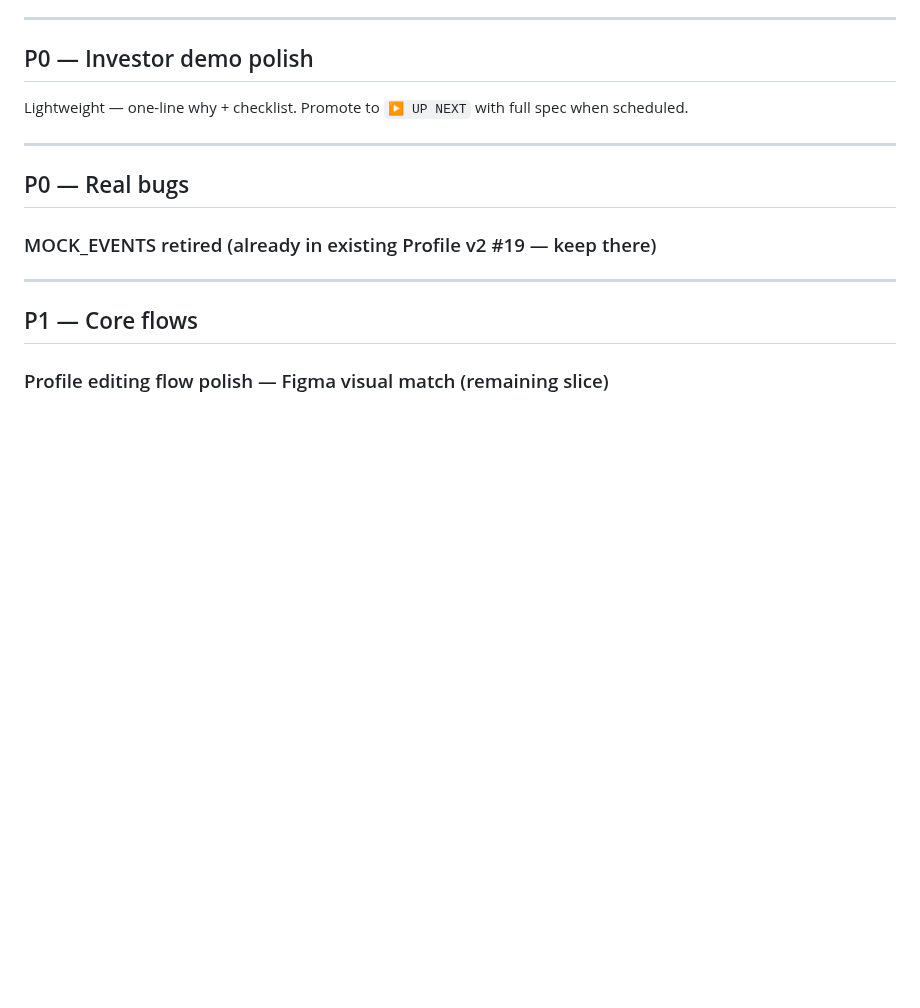
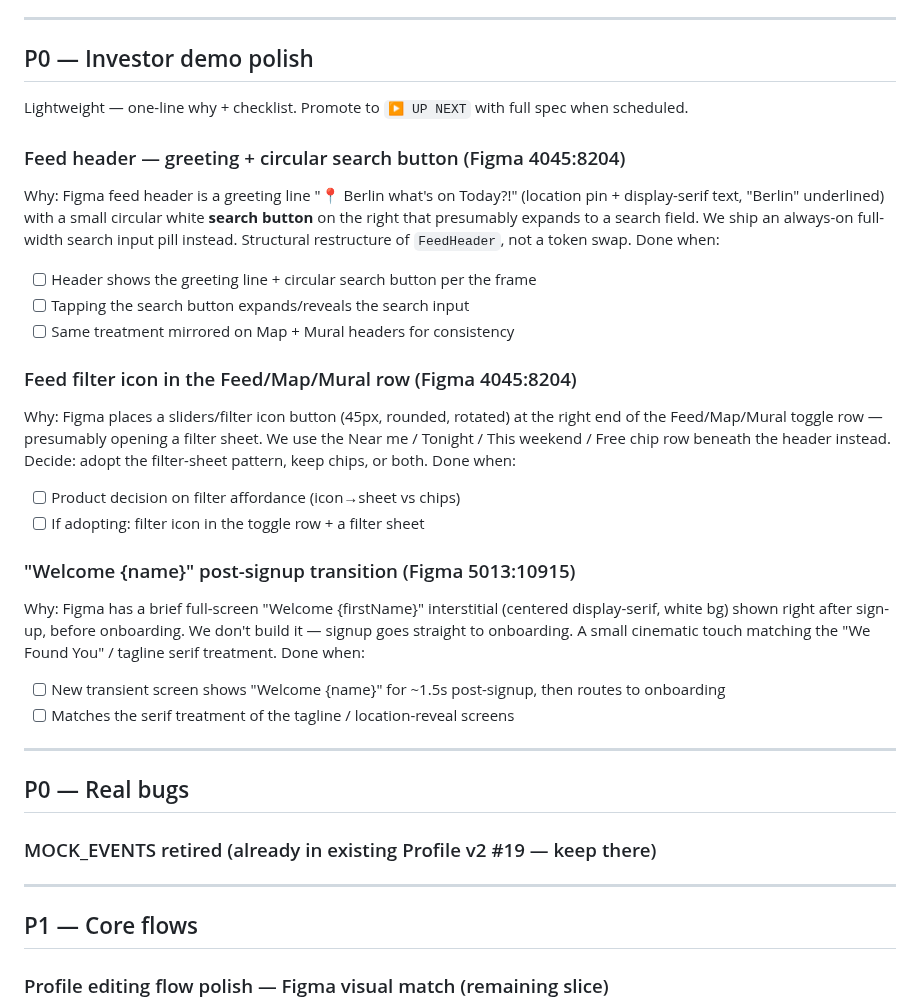
Before and after one commit to AidanH567/Sphaer, a Markdown page: BACKLOG.md, the part around one of its changes. GitHub-like rendering; blank space fills up the shorter version.

```diff
--- a/BACKLOG.md
+++ b/BACKLOG.md
@@ -181,6 +195,25 @@ Why (historical): `app.json` only set `photosPermission` for image-picker. The N
 
 Lightweight — one-line why + checklist. Promote to `▶ UP NEXT` with full
 spec when scheduled.
+
+### Feed header — greeting + circular search button (Figma 4045:8204)
+Why: Figma feed header is a greeting line "📍 Berlin what's on Today?!" (location pin + display-serif text, "Berlin" underlined) with a small circular white **search button** on the right that presumably expands to a search field. We ship an always-on full-width search input pill instead. Structural restructure of `FeedHeader`, not a token swap.
+Done when:
+- [ ] Header shows the greeting line + circular search button per the frame
+- [ ] Tapping the search button expands/reveals the search input
+- [ ] Same treatment mirrored on Map + Mural headers for consistency
+
+### Feed filter icon in the Feed/Map/Mural row (Figma 4045:8204)
+Why: Figma places a sliders/filter icon button (45px, rounded, rotated) at the right end of the Feed/Map/Mural toggle row — presumably opening a filter sheet. We use the Near me / Tonight / This weekend / Free chip row beneath the header instead. Decide: adopt the filter-sheet pattern, keep chips, or both.
+Done when:
+- [ ] Product decision on filter affordance (icon→sheet vs chips)
+- [ ] If adopting: filter icon in the toggle row + a filter sheet
+
+### "Welcome {name}" post-signup transition (Figma 5013:10915)
+Why: Figma has a brief full-screen "Welcome {firstName}" interstitial (centered display-serif, white bg) shown right after sign-up, before onboarding. We don't build it — signup goes straight to onboarding. A small cinematic touch matching the "We Found You" / tagline serif treatment.
+Done when:
+- [ ] New transient screen shows "Welcome {name}" for ~1.5s post-signup, then routes to onboarding
+- [ ] Matches the serif treatment of the tagline / location-reveal screens
 
 ---
 
```
Also changed, not shown: other parts of BACKLOG.md (+41 -26 lines).
